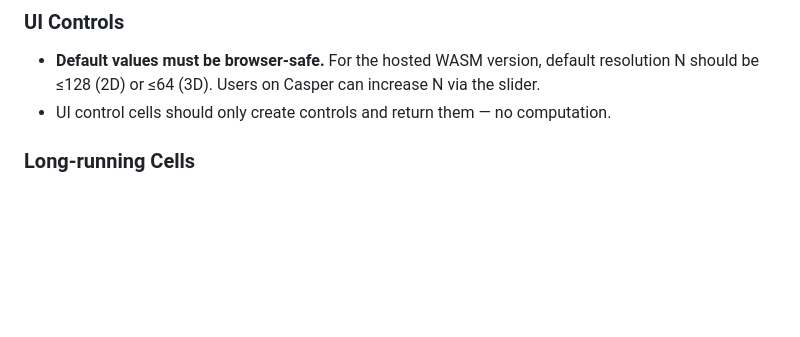
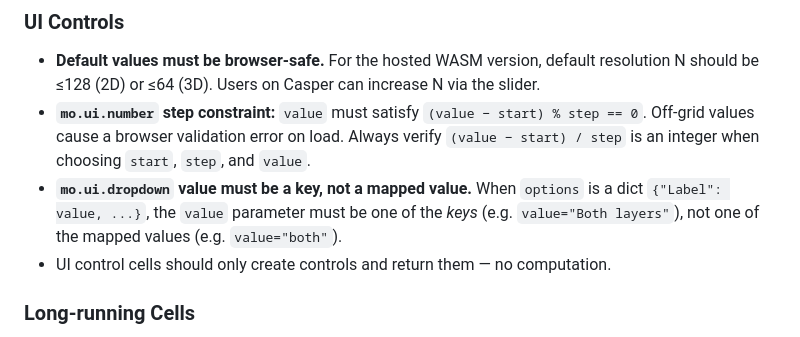
Before and after one commit to aneeshcs/real_butterfly_effect, a Markdown page: CLAUDE.md, the part around the change. Drawn GitHub-style; blank space fills up the shorter version.

Commit message:
Document mo.ui.number step constraint and dropdown value-must-be-key rule
Both have caused recurring browser errors; adding to CLAUDE.md to prevent
them in future notebooks.

Co-Authored-By: Claude Sonnet 4.6 <noreply@anthropic.com>

```diff
--- a/CLAUDE.md
+++ b/CLAUDE.md
@@ -189,6 +189,12 @@ These rules are critical — violating them causes silent failures or broken WAS
 - **Default values must be browser-safe.** For the hosted WASM version, default
   resolution N should be ≤128 (2D) or ≤64 (3D). Users on Casper can increase N via
   the slider.
+- **`mo.ui.number` step constraint:** `value` must satisfy `(value − start) % step == 0`.
+  Off-grid values cause a browser validation error on load. Always verify
+  `(value − start) / step` is an integer when choosing `start`, `step`, and `value`.
+- **`mo.ui.dropdown` value must be a key, not a mapped value.** When `options` is a
+  dict `{"Label": value, ...}`, the `value` parameter must be one of the *keys*
+  (e.g. `value="Both layers"`), not one of the mapped values (e.g. `value="both"`).
 - UI control cells should only create controls and return them — no computation.
 
 ### Long-running Cells
```
